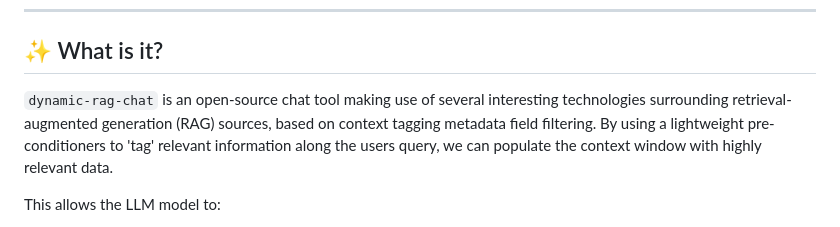
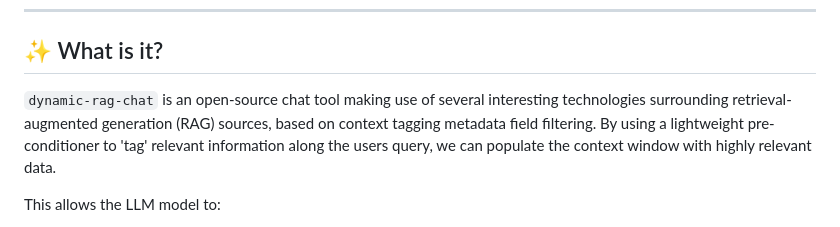
Before and after one commit to milljm/dynamic-rag-chat, a Markdown page: README.md, the part around the change. Drawn GitHub-style.

Commit message:
Update README.md
spelling...

```diff
--- a/README.md
+++ b/README.md
@@ -7,7 +7,7 @@ _Built for immersive role-playing experiences with evolving knowledge and deep c
 
 ## ✨ What is it?
 
-`dynamic-rag-chat` is an open-source chat tool making use of several interesting technologies surrounding retrieval-augmented generation (RAG) sources, based on context tagging metadata field filtering. By using a lightweight pre-conditioners to 'tag' relevant information along the users query, we can populate the context window with highly relevant data.
+`dynamic-rag-chat` is an open-source chat tool making use of several interesting technologies surrounding retrieval-augmented generation (RAG) sources, based on context tagging metadata field filtering. By using a lightweight pre-conditioner to 'tag' relevant information along the users query, we can populate the context window with highly relevant data.
 
 This allows the LLM model to:
 
```
